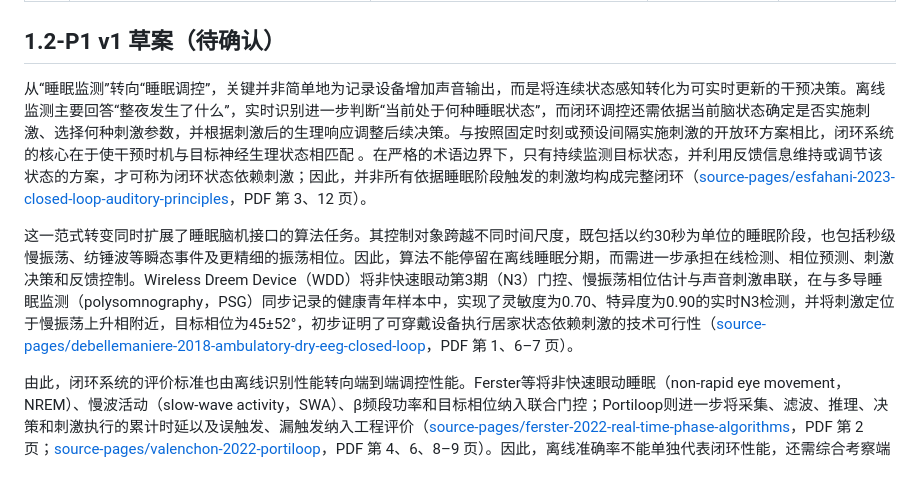
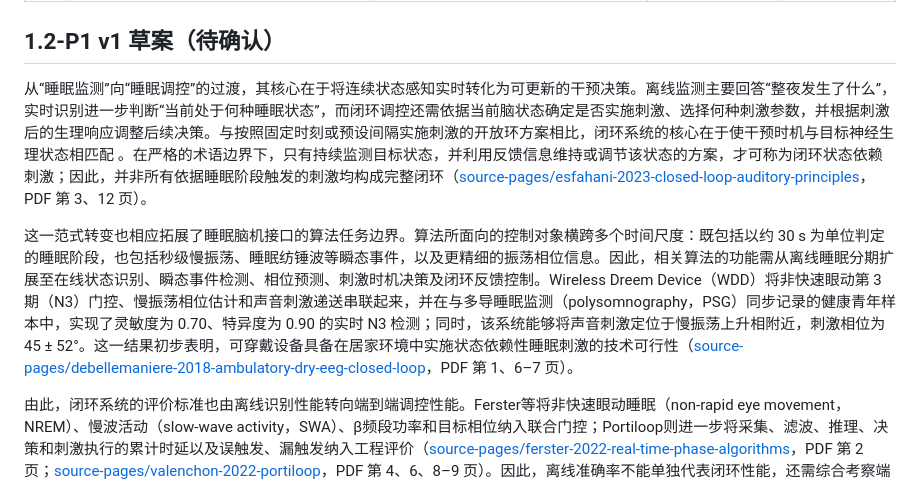
Before and after one commit to April202305/sleepwiki, a Markdown page: wiki/review/01-引言-1.2-P1-证据包.md, the part around the change. GitHub-like rendering.

```diff
--- a/wiki/review/01-引言-1.2-P1-证据包.md
+++ b/wiki/review/01-引言-1.2-P1-证据包.md
@@ -46,9 +46,9 @@ review_due: 2026-09-18
 
 ## 1.2-P1 v1 草案（待确认）
 
-从“睡眠监测”转向“睡眠调控”，关键并非简单地为记录设备增加声音输出，而是将连续状态感知转化为可实时更新的干预决策。离线监测主要回答“整夜发生了什么”，实时识别进一步判断“当前处于何种睡眠状态”，而闭环调控还需依据当前脑状态确定是否实施刺激、选择何种刺激参数，并根据刺激后的生理响应调整后续决策。与按照固定时刻或预设间隔实施刺激的开放环方案相比，闭环系统的核心在于使干预时机与目标神经生理状态相匹配     。在严格的术语边界下，只有持续监测目标状态，并利用反馈信息维持或调节该状态的方案，才可称为闭环状态依赖刺激；因此，并非所有依据睡眠阶段触发的刺激均构成完整闭环（[source-pages/esfahani-2023-closed-loop-auditory-principles](source-pages/esfahani-2023-closed-loop-auditory-principles)，PDF 第 3、12 页）。
+从“睡眠监测”向“睡眠调控”的过渡，其核心在于将连续状态感知实时转化为可更新的干预决策。离线监测主要回答“整夜发生了什么”，实时识别进一步判断“当前处于何种睡眠状态”，而闭环调控还需依据当前脑状态确定是否实施刺激、选择何种刺激参数，并根据刺激后的生理响应调整后续决策。与按照固定时刻或预设间隔实施刺激的开放环方案相比，闭环系统的核心在于使干预时机与目标神经生理状态相匹配     。在严格的术语边界下，只有持续监测目标状态，并利用反馈信息维持或调节该状态的方案，才可称为闭环状态依赖刺激；因此，并非所有依据睡眠阶段触发的刺激均构成完整闭环（[source-pages/esfahani-2023-closed-loop-auditory-principles](source-pages/esfahani-2023-closed-loop-auditory-principles)，PDF 第 3、12 页）。
 
-这一范式转变同时扩展了睡眠脑机接口的算法任务。其控制对象跨越不同时间尺度，既包括以约30秒为单位的睡眠阶段，也包括秒级慢振荡、纺锤波等瞬态事件及更精细的振荡相位。因此，算法不能停留在离线睡眠分期，而需进一步承担在线检测、相位预测、刺激决策和反馈控制。Wireless Dreem Device（WDD）将非快速眼动第3期（N3）门控、慢振荡相位估计与声音刺激串联，在与多导睡眠监测（polysomnography，PSG）同步记录的健康青年样本中，实现了灵敏度为0.70、特异度为0.90的实时N3检测，并将刺激定位于慢振荡上升相附近，目标相位为45±52°，初步证明了可穿戴设备执行居家状态依赖刺激的技术可行性（[source-pages/debellemaniere-2018-ambulatory-dry-eeg-closed-loop](source-pages/debellemaniere-2018-ambulatory-dry-eeg-closed-loop)，PDF 第 1、6–7 页）。
+这一范式转变也相应拓展了睡眠脑机接口的算法任务边界。算法所面向的控制对象横跨多个时间尺度：既包括以约 30 s 为单位判定的睡眠阶段，也包括秒级慢振荡、睡眠纺锤波等瞬态事件，以及更精细的振荡相位信息。因此，相关算法的功能需从离线睡眠分期扩展至在线状态识别、瞬态事件检测、相位预测、刺激时机决策及闭环反馈控制。Wireless Dreem Device（WDD）将非快速眼动第 3 期（N3）门控、慢振荡相位估计和声音刺激递送串联起来，并在与多导睡眠监测（polysomnography，PSG）同步记录的健康青年样本中，实现了灵敏度为 0.70、特异度为 0.90 的实时 N3 检测；同时，该系统能够将声音刺激定位于慢振荡上升相附近，刺激相位为 45 ± 52°。这一结果初步表明，可穿戴设备具备在居家环境中实施状态依赖性睡眠刺激的技术可行性（[source-pages/debellemaniere-2018-ambulatory-dry-eeg-closed-loop](source-pages/debellemaniere-2018-ambulatory-dry-eeg-closed-loop)，PDF 第 1、6–7 页）。
 
 由此，闭环系统的评价标准也由离线识别性能转向端到端调控性能。Ferster等将非快速眼动睡眠（non-rapid eye movement，NREM）、慢波活动（slow-wave activity，SWA）、β频段功率和目标相位纳入联合门控；Portiloop则进一步将采集、滤波、推理、决策和刺激执行的累计时延以及误触发、漏触发纳入工程评价（[source-pages/ferster-2022-real-time-phase-algorithms](source-pages/ferster-2022-real-time-phase-algorithms)，PDF 第 2 页；[source-pages/valenchon-2022-portiloop](source-pages/valenchon-2022-portiloop)，PDF 第 4、6、8–9 页）。因此，离线准确率不能单独代表闭环性能，还需综合考察端到端时延、相位误差、触发可靠性、刺激后神经生理响应、睡眠扰动及剂量—反应关系。现有研究在目标事件、设备平台、研究人群和时延口径方面仍存在明显异质性，尚不足以进行直接的系统间比较。可穿戴EEG为长期居家闭环调控提供了技术条件，但系统可执行性和靶点调控能力并不等同于临床疗效，这也构成后续分析闭环系统架构及其临床验证路径的基本前提。
 ## 段落核验清单
```
